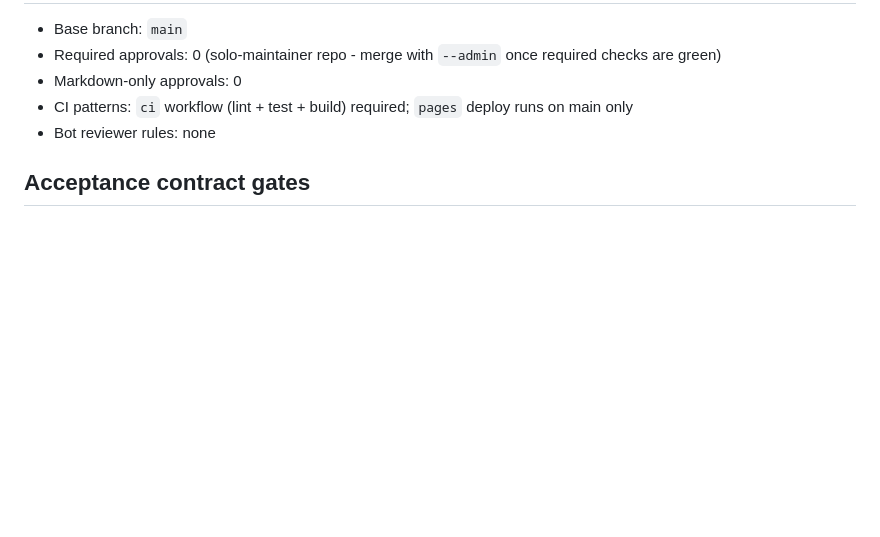
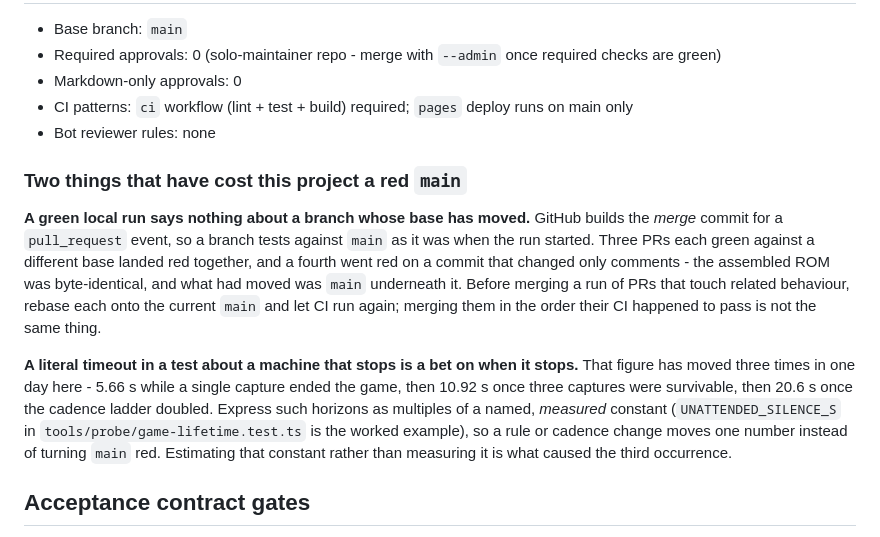
Before and after one commit to bjcoombs/jet-fighters, a Markdown page: CLAUDE.md, the part around the change. GitHub-like rendering; blank space fills up the shorter version.

```diff
--- a/CLAUDE.md
+++ b/CLAUDE.md
@@ -59,6 +59,24 @@ The rules that keep it honest:
 - CI patterns: `ci` workflow (lint + test + build) required; `pages` deploy runs on main only
 - Bot reviewer rules: none
 
+### Two things that have cost this project a red `main`
+
+**A green local run says nothing about a branch whose base has moved.** GitHub builds the
+*merge* commit for a `pull_request` event, so a branch tests against `main` as it was when
+the run started. Three PRs each green against a different base landed red together, and a
+fourth went red on a commit that changed only comments - the assembled ROM was
+byte-identical, and what had moved was `main` underneath it. Before merging a run of PRs
+that touch related behaviour, rebase each onto the current `main` and let CI run again;
+merging them in the order their CI happened to pass is not the same thing.
+
+**A literal timeout in a test about a machine that stops is a bet on when it stops.** That
+figure has moved three times in one day here - 5.66 s while a single capture ended the
+game, then 10.92 s once three captures were survivable, then 20.6 s once the cadence
+ladder doubled. Express such horizons as multiples of a named, *measured* constant
+(`UNATTENDED_SILENCE_S` in `tools/probe/game-lifetime.test.ts` is the worked example), so a
+rule or cadence change moves one number instead of turning `main` red. Estimating that
+constant rather than measuring it is what caused the third occurrence.
+
 ## Acceptance contract gates
 
 Marathon runs are gated on a frozen acceptance contract at both entry and exit.
```
Also changed, not shown: docs/evidence/open-questions.md (+57 -0 lines).
